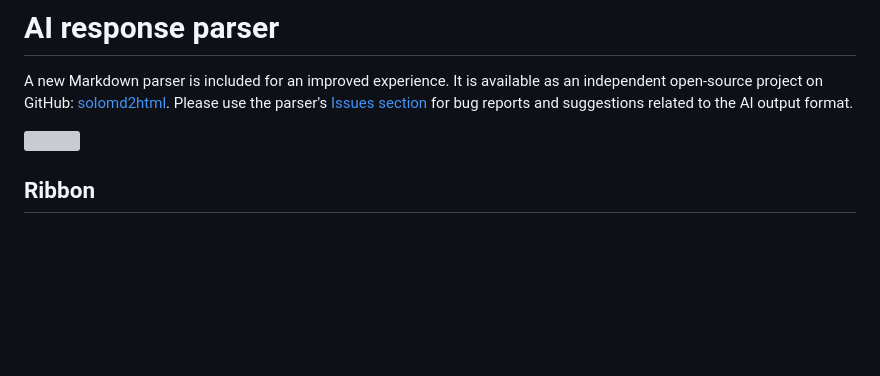
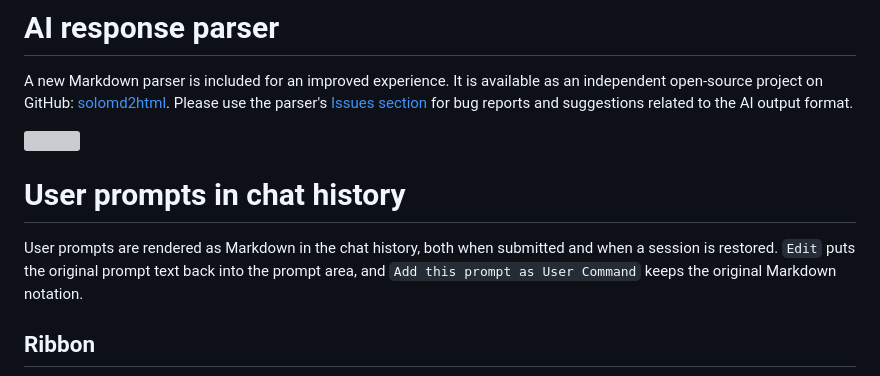
Before and after one commit to ivostoykov/localAI, a Markdown page: documentation.md, the part around the change. Drawn GitHub-style; blank space fills up the shorter version; grey boxes are pictures that could not be loaded.

```diff
--- a/documentation.md
+++ b/documentation.md
@@ -58,6 +58,10 @@ Hover over an AI reply or focus it with Tab to show its actions. `Copy` copies t
 A new Markdown parser is included for an improved experience. It is available as an independent open-source project on GitHub: [solomd2html](https://github.com/ivostoykov/solomd2html). Please use the parser's [Issues section](https://github.com/ivostoykov/solomd2html/issues) for bug reports and suggestions related to the AI output format.
 
 <img src="media/ai_reply.png" height="600" />
+
+# User prompts in chat history
+
+User prompts are rendered as Markdown in the chat history, both when submitted and when a session is restored. `Edit` puts the original prompt text back into the prompt area, and `Add this prompt as User Command` keeps the original Markdown notation.
 
 
 ## Ribbon
```
Also changed, not shown: README.md (+1 -0 lines).
